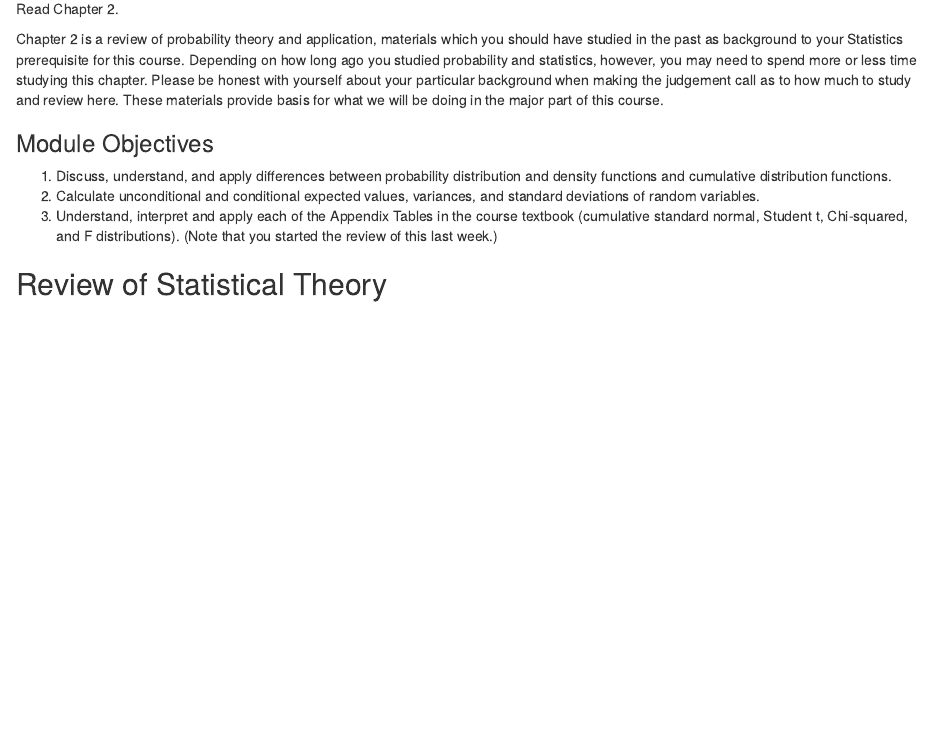
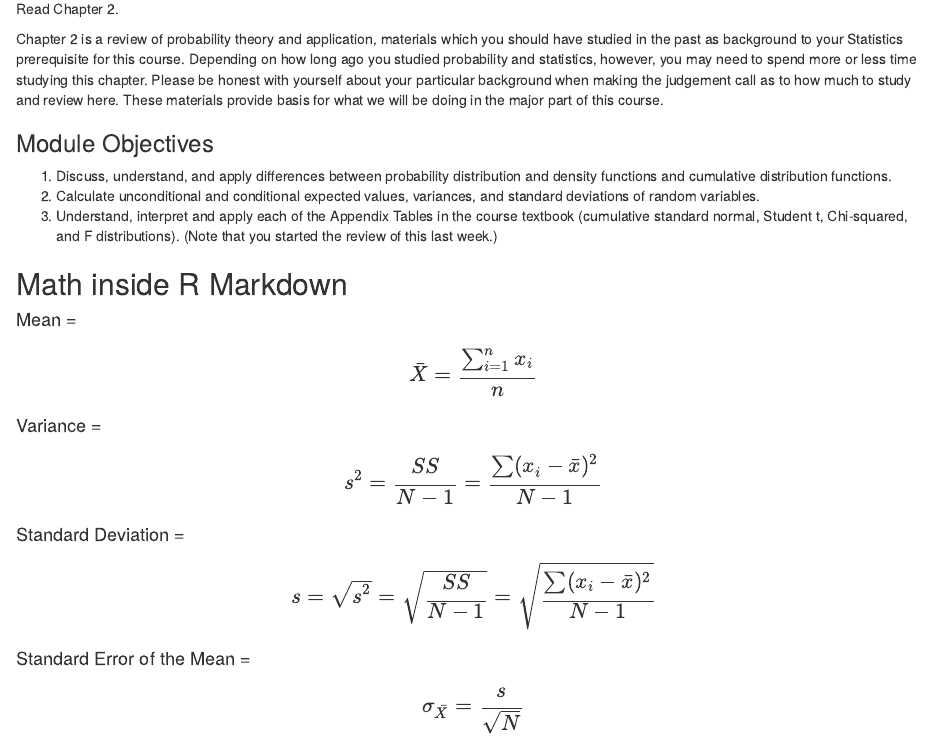
Before and after one commit to Bigg-Iron/Econometrics335, an R Markdown document (notes.Rmd): the page in a window 1100 px wide, from 2740 px down before the commit and from 2730 px down after it, so that both start at the same text. Rendered offline with R 4.5, knitr and Pandoc, with nearby package versions; some code elsewhere in the file could not run offline.

Commit message:
Added notes

```diff
--- a/notes.Rmd
+++ b/notes.Rmd
@@ -85,4 +86,12 @@ Chapter 2 is a review of probability theory and application, materials which you
 2. Calculate unconditional and conditional expected values, variances, and standard deviations of random variables.
 3. Understand, interpret and apply each of the Appendix Tables in the course textbook (cumulative standard normal, Student t, Chi-squared, and F distributions).  (Note that you started the review of this last week.)
 
-## Review of Statistical Theory
+## Math inside R Markdown
+
+#### Mean = $$\bar{X} = \frac{\sum_{i=1}^{n} x_{i}}{n}$$
+
+#### Variance = $$s^{2} = \frac{SS}{N - 1} = \frac{\sum (x_{i} - \bar{x})^{2}}{N - 1}$$
+
+#### Standard Deviation = $$s = \sqrt{s^{2}} = \sqrt{\frac{SS}{N - 1}} = \sqrt{\frac{\sum (x_{i} - \bar{x})^{2}}{N - 1}}$$
+
+#### Standard Error of the Mean = $$\sigma_{\bar{X}} = \frac{s}{\sqrt{N}}$$
```
Also changed, not shown: problemSets/problemSet1.R (+0 -4 lines), notes.Rmd (3 more changed lines).
